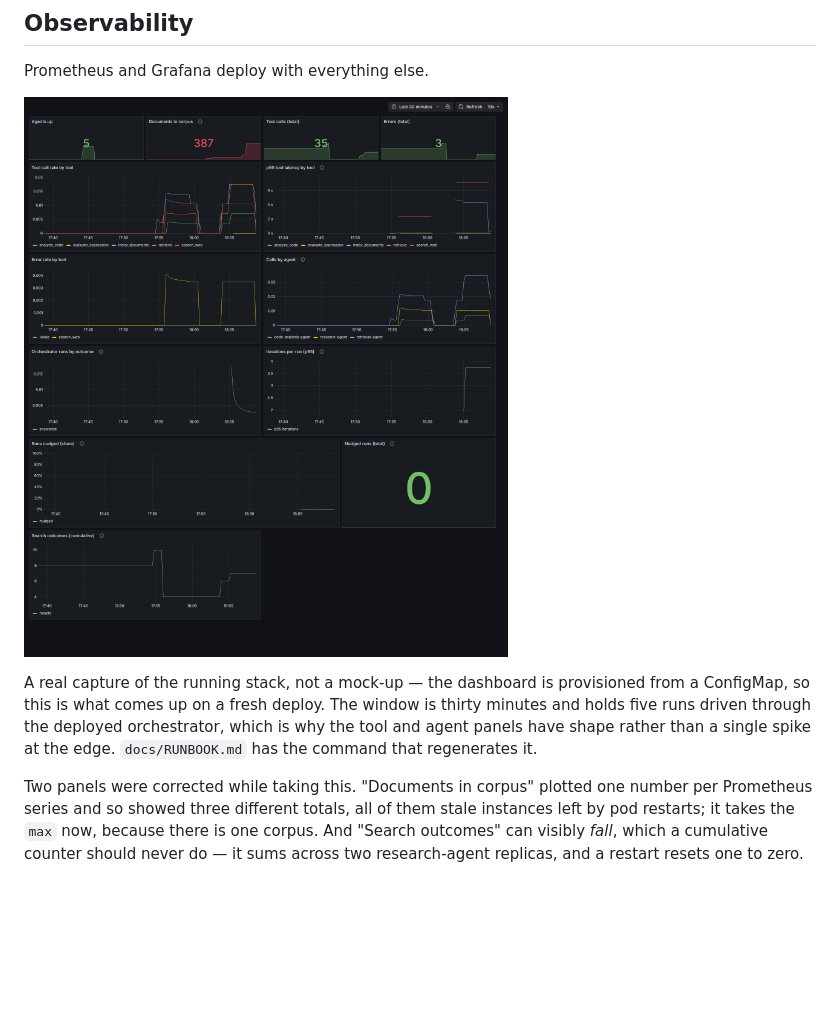
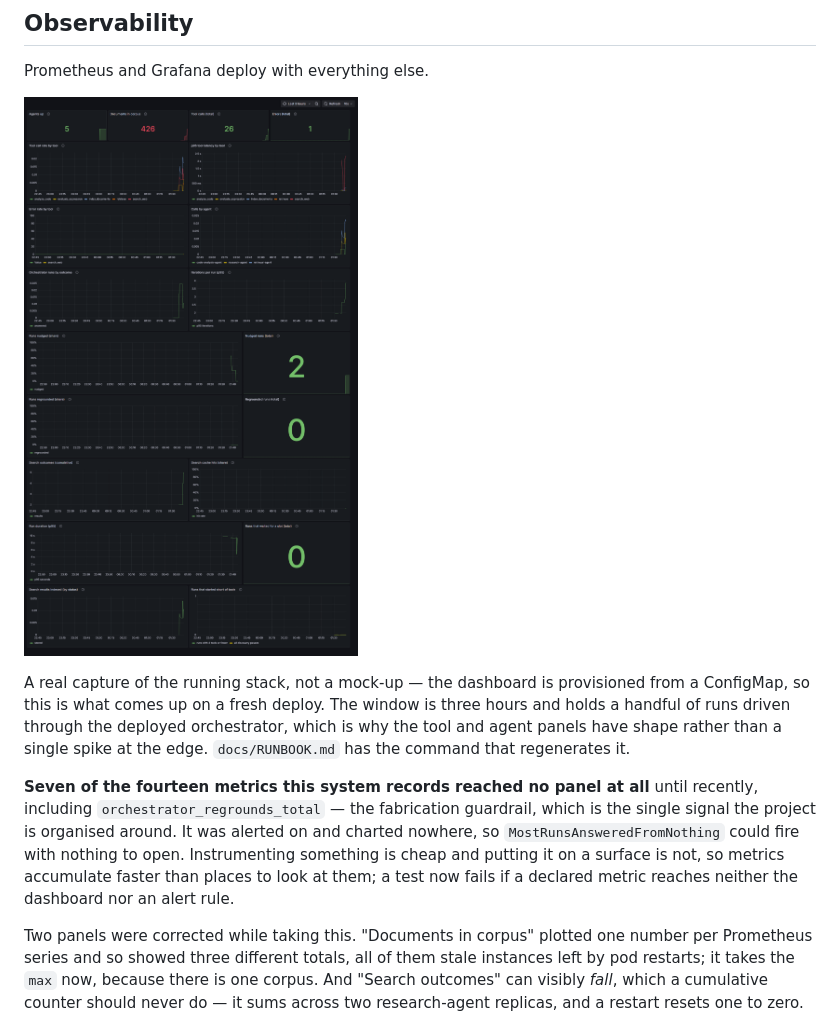
Before and after one commit to mh-naderi/distributed-agent-orchestrator, a Markdown page: README.md, the part around the change. Drawn GitHub-style; pictures changed too: docs/images/grafana-dashboard.png; blank space fills up the shorter version.

```diff
--- a/README.md
+++ b/README.md
@@ -174,13 +174,21 @@ suite is green on a fresh checkout.
 
 Prometheus and Grafana deploy with everything else.
 
-![Grafana dashboard with thirteen panels: agent health, corpus size, tool call rate and p95 latency by tool, error rate, calls by agent, orchestrator run outcomes and iterations, nudged runs, and search outcomes by category](docs/images/grafana-dashboard.png)
+![Grafana dashboard with twenty panels: agent health, corpus size, tool call rate and p95 latency by tool, error rate, calls by agent, orchestrator run outcomes, iterations and duration, nudged and regrounded runs, search outcomes, search cache hit rate, results indexed by status, runs that waited for a slot, and runs that started short of tools](docs/images/grafana-dashboard.png)
 
 A real capture of the running stack, not a mock-up — the dashboard is
 provisioned from a ConfigMap, so this is what comes up on a fresh deploy. The
-window is thirty minutes and holds five runs driven through the deployed
+window is three hours and holds a handful of runs driven through the deployed
 orchestrator, which is why the tool and agent panels have shape rather than a
 single spike at the edge. `docs/RUNBOOK.md` has the command that regenerates it.
+
+**Seven of the fourteen metrics this system records reached no panel at all**
+until recently, including `orchestrator_regrounds_total` — the fabrication
+guardrail, which is the single signal the project is organised around. It was
+alerted on and charted nowhere, so `MostRunsAnsweredFromNothing` could fire with
+nothing to open. Instrumenting something is cheap and putting it on a surface is
+not, so metrics accumulate faster than places to look at them; a test now fails
+if a declared metric reaches neither the dashboard nor an alert rule.
 
 Two panels were corrected while taking this. "Documents in corpus" plotted one
 number per Prometheus series and so showed three different totals, all of them
```
Also changed, not shown: docs/RUNBOOK.md (+6 -2 lines).
